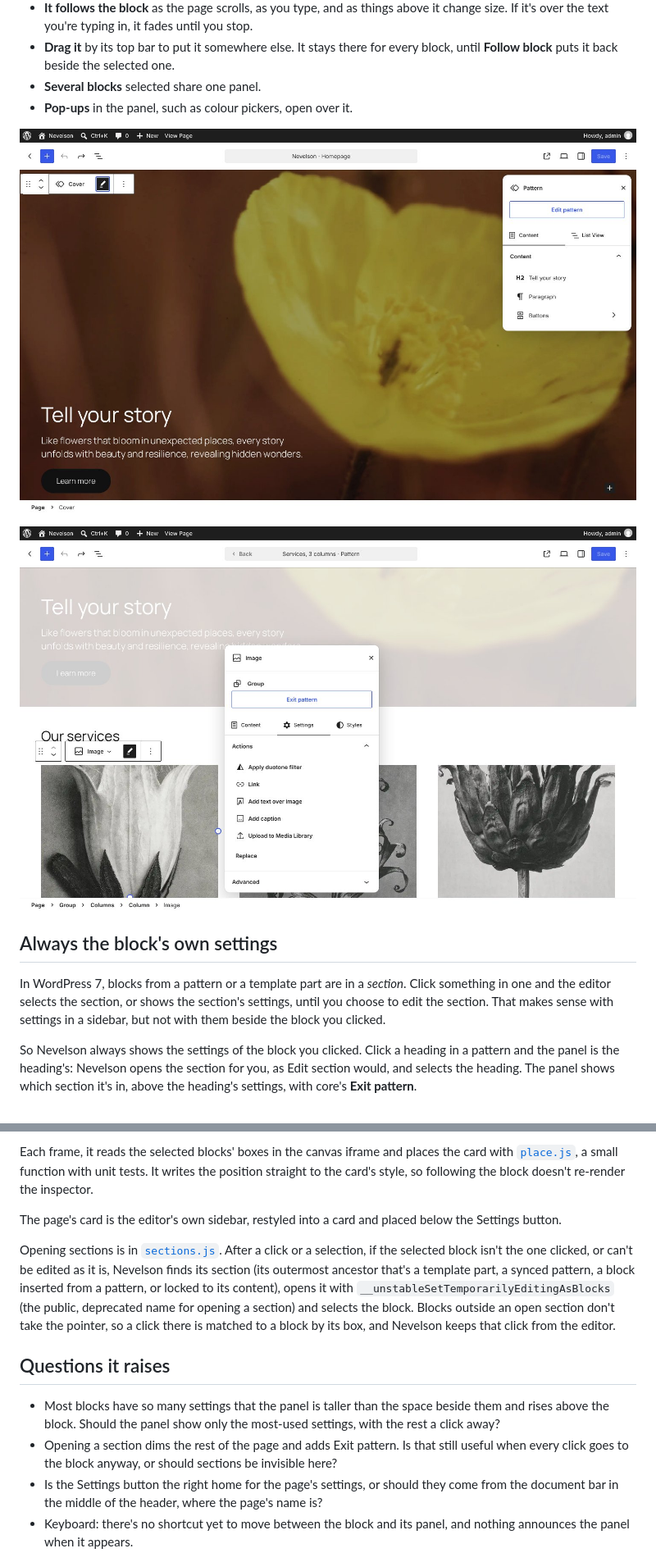
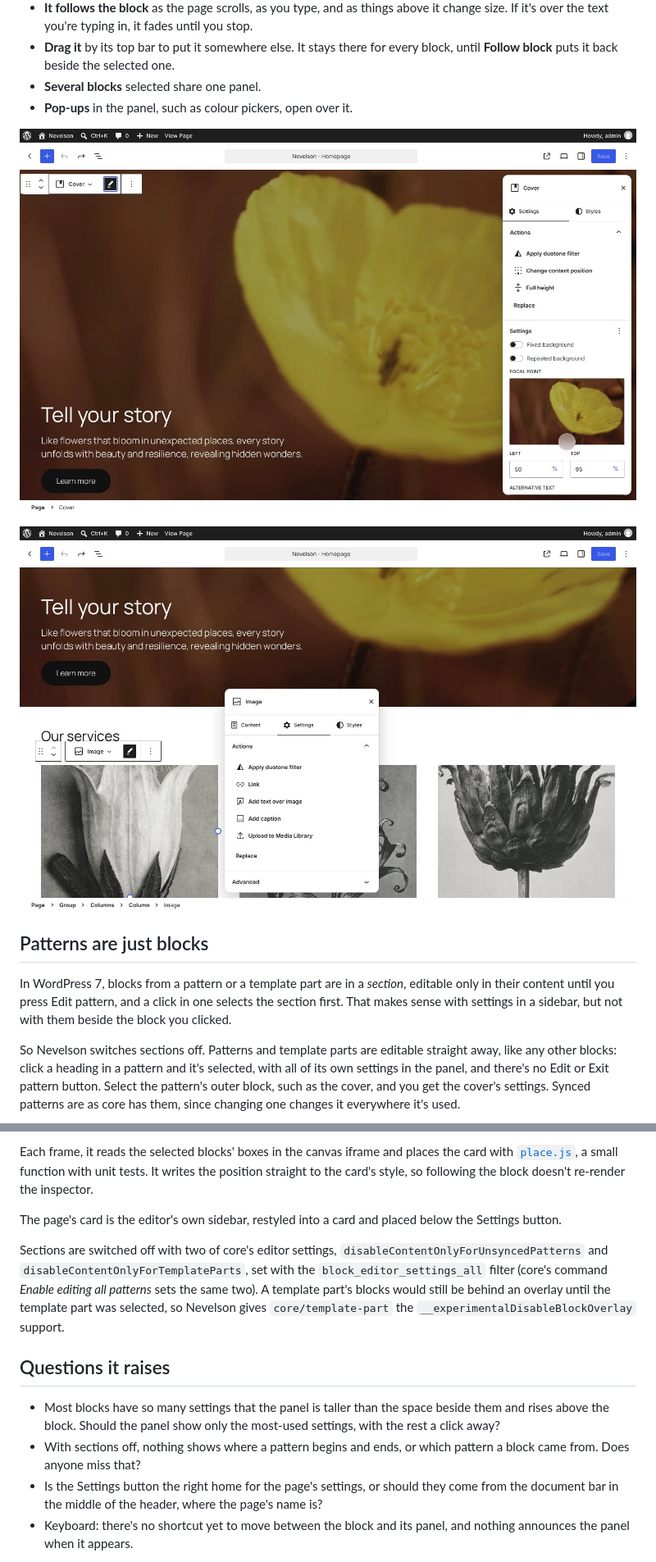
Before and after one commit to Automattic/site-editing-experiments, a Markdown page: nevelson/README.md, 2 parts joined by grey strips. Shown at 82% size. Rendered like a GitHub page; pictures changed too: nevelson/docs/screenshots/02-image-tools.jpg, nevelson/docs/screenshots/02-wide.jpg.

```diff
--- a/nevelson/README.md
+++ b/nevelson/README.md
@@ -30,9 +30,9 @@ The link runs [`blueprint.json`](blueprint.json), which installs the plugin stra
 
 ![An image in a pattern selected, its toolbar above it and its Settings tab open beside: an Actions panel listing Apply duotone filter, Link, Add text over image, Add caption, Upload to Media Library and Replace, then Advanced](docs/screenshots/02-image-tools.jpg)
 
-## Always the block's own settings
+## Patterns are just blocks
 
-In WordPress 7, blocks from a pattern or a template part are in a *section*. Click something in one and the editor selects the section, or shows the section's settings, until you choose to edit the section. That makes sense with settings in a sidebar, but not with them beside the block you clicked.
+In WordPress 7, blocks from a pattern or a template part are in a *section*, editable only in their content until you press Edit pattern, and a click in one selects the section first. That makes sense with settings in a sidebar, but not with them beside the block you clicked.
 
-So Nevelson always shows the settings of the block you clicked. Click a heading in a pattern and the panel is the heading's: Nevelson opens the section for you, as Edit section would, and selects the heading. The panel shows which section it's in, above the heading's settings, with core's **Exit pattern**.
+So Nevelson switches sections off. Patterns and template parts are editable straight away, like any other blocks: click a heading in a pattern and it's selected, with all of its own settings in the panel, and there's no Edit or Exit pattern button. Select the pattern's outer block, such as the cover, and you get the cover's settings. Synced patterns are as core has them, since changing one changes it everywhere it's used.
 
@@ -64,12 +62,12 @@ Each frame, it reads the selected blocks' boxes in the canvas iframe and places
 
 The page's card is the editor's own sidebar, restyled into a card and placed below the Settings button.
 
-Opening sections is in [`sections.js`](src/editor/sections.js). After a click or a selection, if the selected block isn't the one clicked, or can't be edited as it is, Nevelson finds its section (its outermost ancestor that's a template part, a synced pattern, a block inserted from a pattern, or locked to its content), opens it with `__unstableSetTemporarilyEditingAsBlocks` (the public, deprecated name for opening a section) and selects the block. Blocks outside an open section don't take the pointer, so a click there is matched to a block by its box, and Nevelson keeps that click from the editor.
+Sections are switched off with two of core's editor settings, `disableContentOnlyForUnsyncedPatterns` and `disableContentOnlyForTemplateParts`, set with the `block_editor_settings_all` filter (core's command *Enable editing all patterns* sets the same two). A template part's blocks would still be behind an overlay until the template part was selected, so Nevelson gives `core/template-part` the `__experimentalDisableBlockOverlay` support.
 
 ## Questions it raises
 
 - Most blocks have so many settings that the panel is taller than the space beside them and rises above the block. Should the panel show only the most-used settings, with the rest a click away?
-- Opening a section dims the rest of the page and adds Exit pattern. Is that still useful when every click goes to the block anyway, or should sections be invisible here?
+- With sections off, nothing shows where a pattern begins and ends, or which pattern a block came from. Does anyone miss that?
 - Is the Settings button the right home for the page's settings, or should they come from the document bar in the middle of the header, where the page's name is?
 - Keyboard: there's no shortcut yet to move between the block and its panel, and nothing announces the panel when it appears.
 
```
Also changed, not shown: other parts of nevelson/README.md (+5 -7 lines), README.md (+1 -1 lines), nevelson/docs/screenshots/03-in-a-pattern.jpg, 10 other files.
